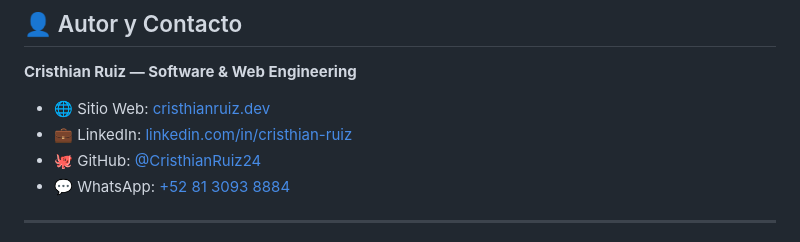
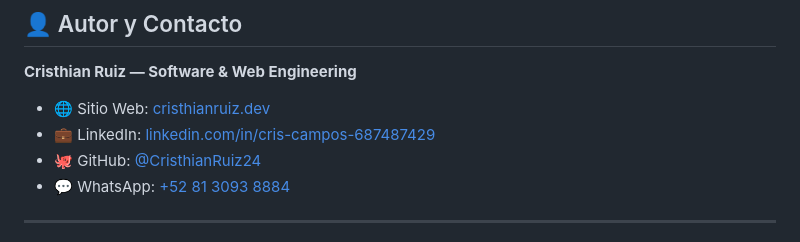
Before and after one commit to CristhianRuiz24/CristhianRuiz.Dev, a Markdown page: README.md, the part around the change. Drawn GitHub-style.

Commit message:
docs: update LinkedIn profile URL in README

```diff
--- a/README.md
+++ b/README.md
@@ -166,7 +166,7 @@ Este proyecto sigue estrictamente el flujo **Spec-Driven Development (SDD)**:
 
 **Cristhian Ruiz — Software & Web Engineering**
 - 🌐 Sitio Web: [cristhianruiz.dev](https://cristhianruiz.dev)
-- 💼 LinkedIn: [linkedin.com/in/cristhian-ruiz](https://www.linkedin.com/in/cristhian-ruiz-2776ba31b)
+- 💼 LinkedIn: [linkedin.com/in/cris-campos-687487429](https://www.linkedin.com/in/cris-campos-687487429/)
 - 🐙 GitHub: [@CristhianRuiz24](https://github.com/CristhianRuiz24)
 - 💬 WhatsApp: [+52 81 3093 8884](https://wa.me/528130938884)
 
```
